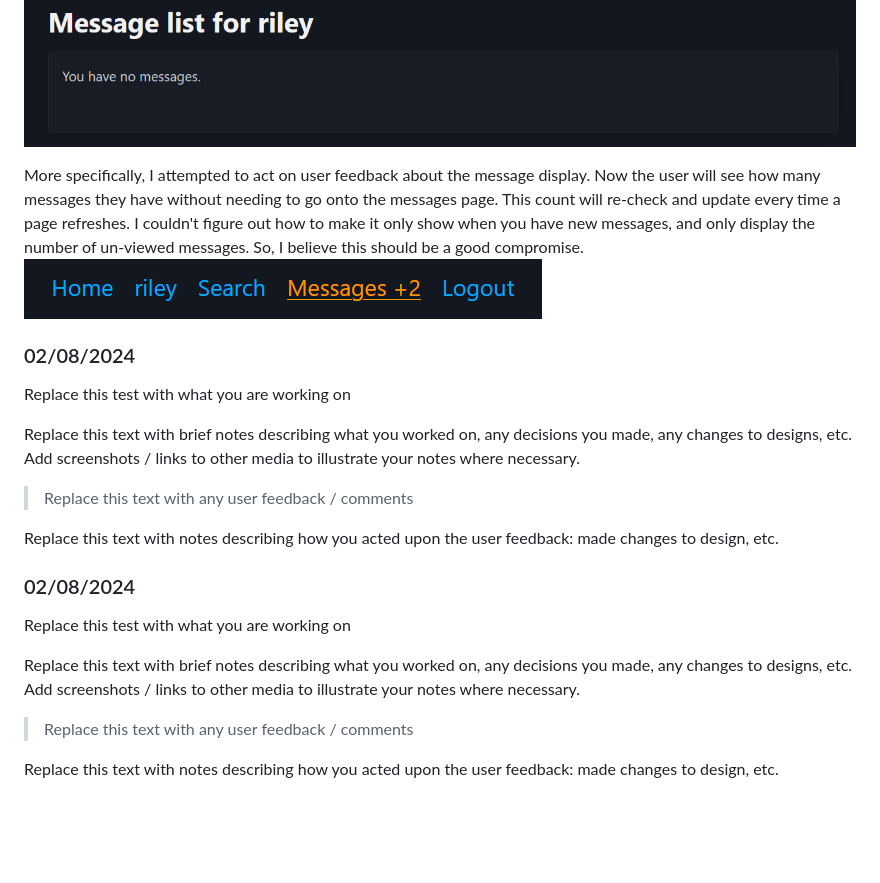
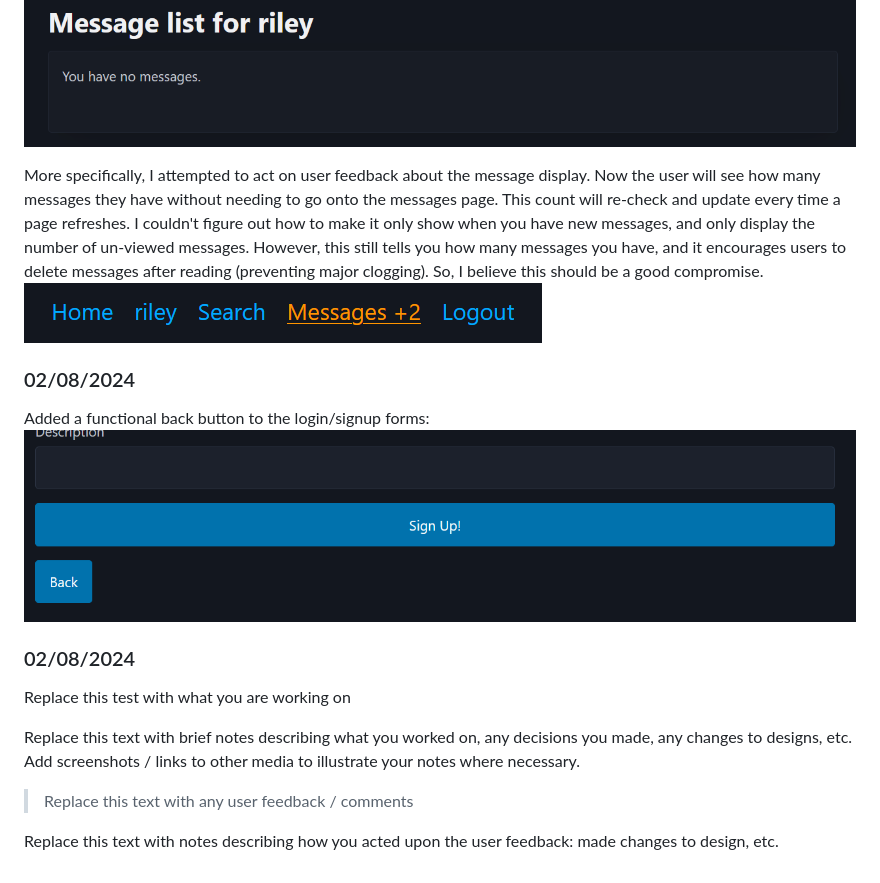
Before and after one commit to Waimea-RDNicholls/300DTD_Assessment, a Markdown page: docs/Development.md, the part around the change. GitHub-like rendering; pictures changed too: docs/images/back.png (added); blank space fills up the shorter version.

Commit message:
back button (login/signup)

```diff
--- a/docs/Development.md
+++ b/docs/Development.md
@@ -175,8 +175,18 @@ Added display if user has no messages, to tell them they don't:
 
 More specifically, I attempted to act on user feedback about the message display. Now the user will see how many messages they have without needing
 to go onto the messages page. This count will re-check and update every time a page refreshes. I couldn't figure out how to make it only show when you have
-new messages, and only display the number of un-viewed messages. So, I believe this should be a good compromise.
+new messages, and only display the number of un-viewed messages. However, this still tells you how many messages you have,
+and it encourages users to delete messages after reading (preventing major clogging). So, I believe this should be a good compromise.
 ![Alt text](images/msgalert.png)
+
+
+
+
+
+### 02/08/2024
+
+Added a functional back button to the login/signup forms:
+![Alt text](images/back.png)
 
 
 
@@ -191,15 +201,3 @@ Replace this text with brief notes describing what you worked on, any decisions
 > Replace this text with any user feedback / comments
 
 Replace this text with notes describing how you acted upon the user feedback: made changes to design, etc.
-
-
-
-### 02/08/2024
-
-Replace this test with what you are working on
-
-Replace this text with brief notes describing what you worked on, any decisions you made, any changes to designs, etc. Add screenshots / links to other media to illustrate your notes where necessary.
-
-> Replace this text with any user feedback / comments
-
-Replace this text with notes describing how you acted upon the user feedback: made changes to design, etc.
```
Also changed, not shown: 8 other files.
